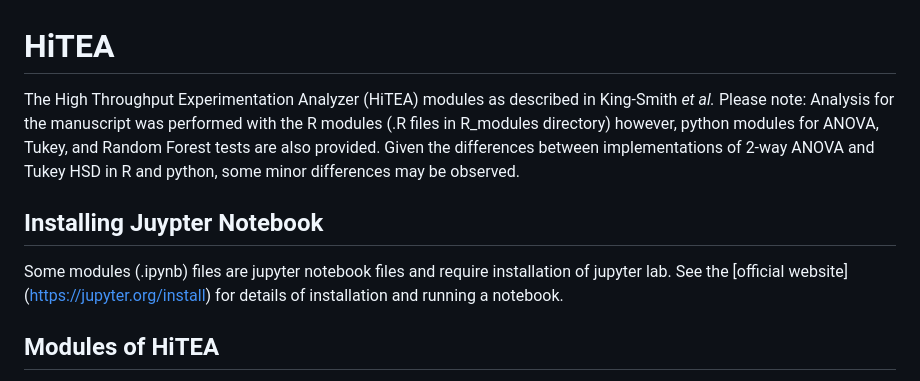
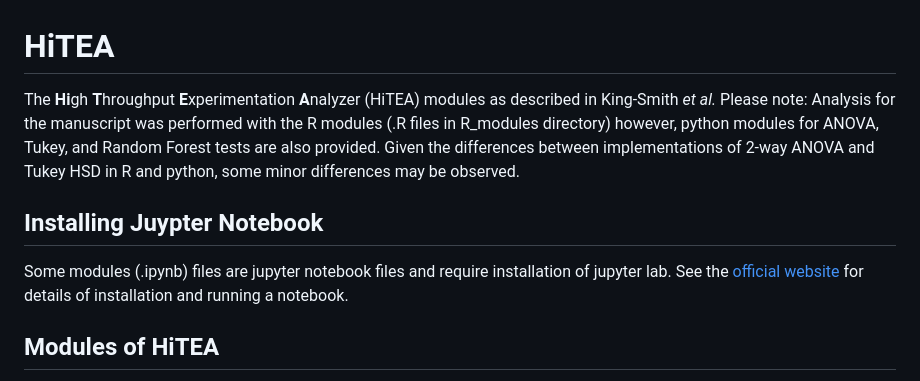
Before and after one commit to emmaking-smith/HiTEA, a Markdown page: README.md, the part around one of its changes. Rendered like a GitHub page.

```diff
--- a/README.md
+++ b/README.md
@@ -1,9 +1,9 @@
 # HiTEA
-The High Throughput Experimentation Analyzer (HiTEA) modules as described in King-Smith *et al.*
+The **Hi**gh **T**hroughput **E**xperimentation **A**nalyzer (HiTEA) modules as described in King-Smith *et al.*
 Please note: Analysis for the manuscript was performed with the R modules (.R files in R_modules directory) however, python modules for ANOVA, Tukey, and Random Forest tests are also provided. Given the differences between implementations of 2-way ANOVA and Tukey HSD in R and python, some minor differences may be observed.
 
 ## Installing Juypter Notebook
-Some modules (.ipynb) files are jupyter notebook files and require installation of jupyter lab. See the [official website] (https://jupyter.org/install) for details of installation and running a notebook.
+Some modules (.ipynb) files are jupyter notebook files and require installation of jupyter lab. See the [official website](https://jupyter.org/install) for details of installation and running a notebook.
 
 ## Modules of HiTEA
 HiTEA is made up of several modules that can be used on their own or in conjuction with one another.
```
Also changed, not shown: other parts of README.md (+2 -1 lines).
